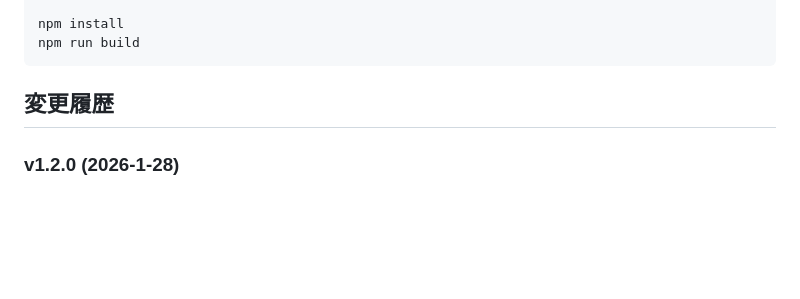
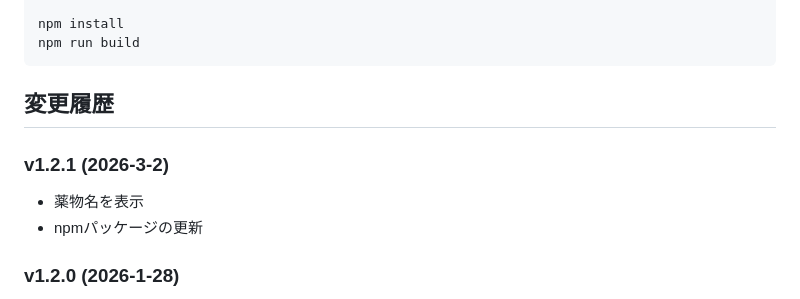
Before and after one commit to toshi-ara/sim-bioassay, a Markdown page: README-ja.md, the part around the change. Drawn GitHub-style; blank space fills up the shorter version.

```diff
--- a/README-ja.md
+++ b/README-ja.md
@@ -104,6 +104,10 @@ npm run build
 
 
 ## 変更履歴
+### v1.2.1 (2026-3-2)
+- 薬物名を表示
+- npmパッケージの更新
+
 ### v1.2.0 (2026-1-28)
 - 単一HTMLファイルに変更（ウェブサーバー不必要）
 - npmパッケージの更新
```
Also changed, not shown: README.md (+4 -0 lines).
